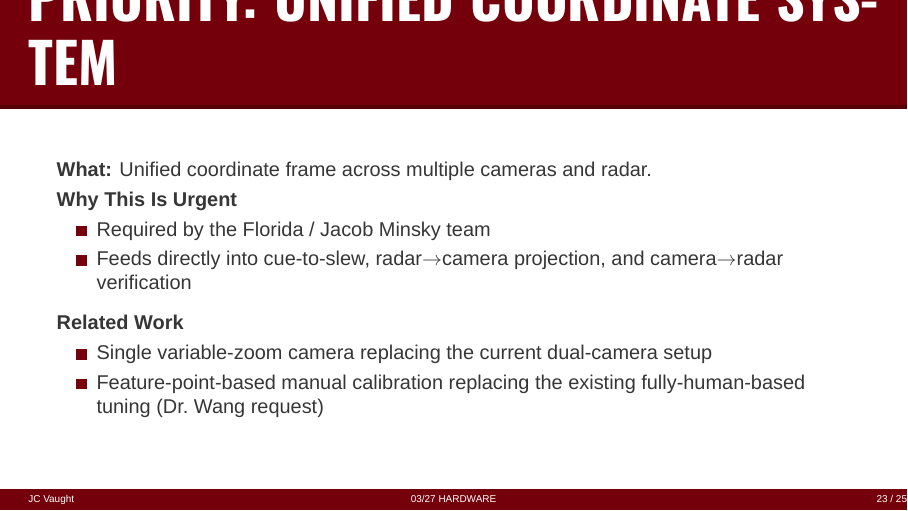
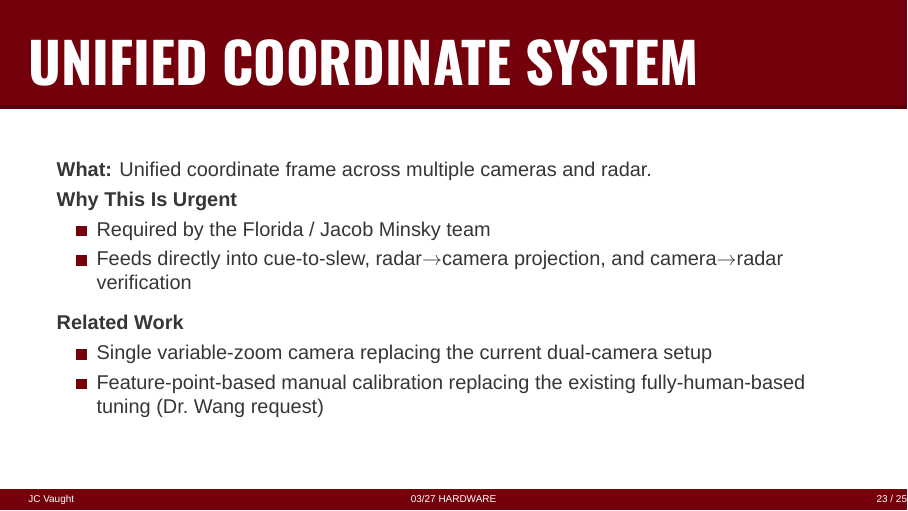
Before and after one commit to j-vaught/uofsc-beamer, LaTeX slides (03_27.tex): page 23 of 25. Compiled offline with XeLaTeX; a missing font is replaced by an installed copy or a similar font.

Commit message:
Remove Priority from slide 23 title

```diff
--- a/03_27.tex
+++ b/03_27.tex
@@ -385,7 +385,7 @@ M.S. Student}
 \section{Future Work}
 
 % --- Slide 23: Unified Coordinate System ---
-\begin{frame}{Priority: Unified Coordinate System}
+\begin{frame}{Unified Coordinate System}
   \textbf{What:} Unified coordinate frame across multiple cameras and radar.
 
   \vspace{0.3em}
```
Also changed, not shown: 03_27.pdf.
